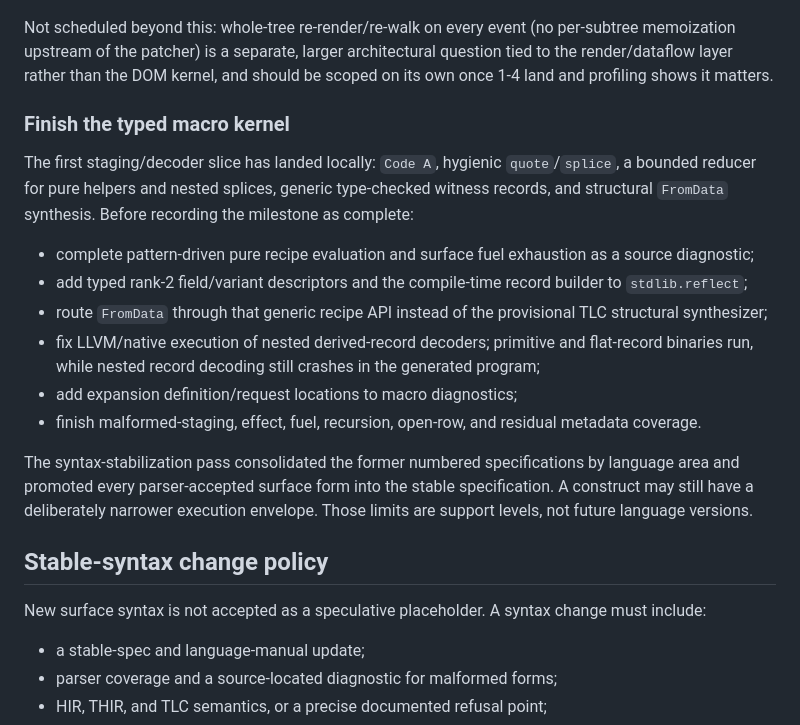
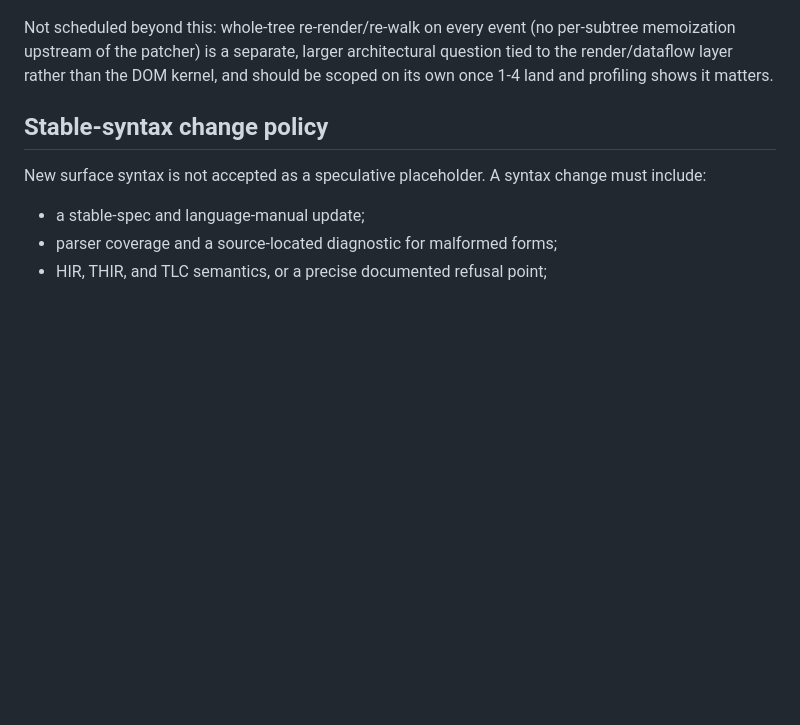
Before and after one commit to iceice666/zutai, a Markdown page: docs/project/roadmap.md, the part around the change. GitHub-like rendering; blank space fills up the shorter version.

```diff
--- a/docs/project/roadmap.md
+++ b/docs/project/roadmap.md
@@ -178,31 +178,6 @@ architectural question tied to the render/dataflow layer rather than the DOM
 kernel, and should be scoped on its own once 1-4 land and profiling shows it
 matters.
 
-### Finish the typed macro kernel
-
-The first staging/decoder slice has landed locally: `Code A`, hygienic
-`quote`/`splice`, a bounded reducer for pure helpers and nested splices, generic
-type-checked witness records, and structural `FromData` synthesis. Before
-recording the milestone as complete:
-
-- complete pattern-driven pure recipe evaluation and surface fuel exhaustion
-  as a source diagnostic;
-- add typed rank-2 field/variant descriptors and the compile-time record
-  builder to `stdlib.reflect`;
-- route `FromData` through that generic recipe API instead of the provisional
-  TLC structural synthesizer;
-- fix LLVM/native execution of nested derived-record decoders; primitive and
-  flat-record binaries run, while nested record decoding still crashes in the
-  generated program;
-- add expansion definition/request locations to macro diagnostics;
-- finish malformed-staging, effect, fuel, recursion, open-row, and residual
-  metadata coverage.
-
-The syntax-stabilization pass consolidated the former numbered specifications
-by language area and promoted every parser-accepted surface form into the stable
-specification. A construct may still have a deliberately narrower execution
-envelope. Those limits are support levels, not future language versions.
-
 ## Stable-syntax change policy
 
 New surface syntax is not accepted as a speculative placeholder. A syntax
```
Also changed, not shown: docs/history/2026-h2.md (+34 -0 lines), docs/project/status.md (+30 -13 lines).
